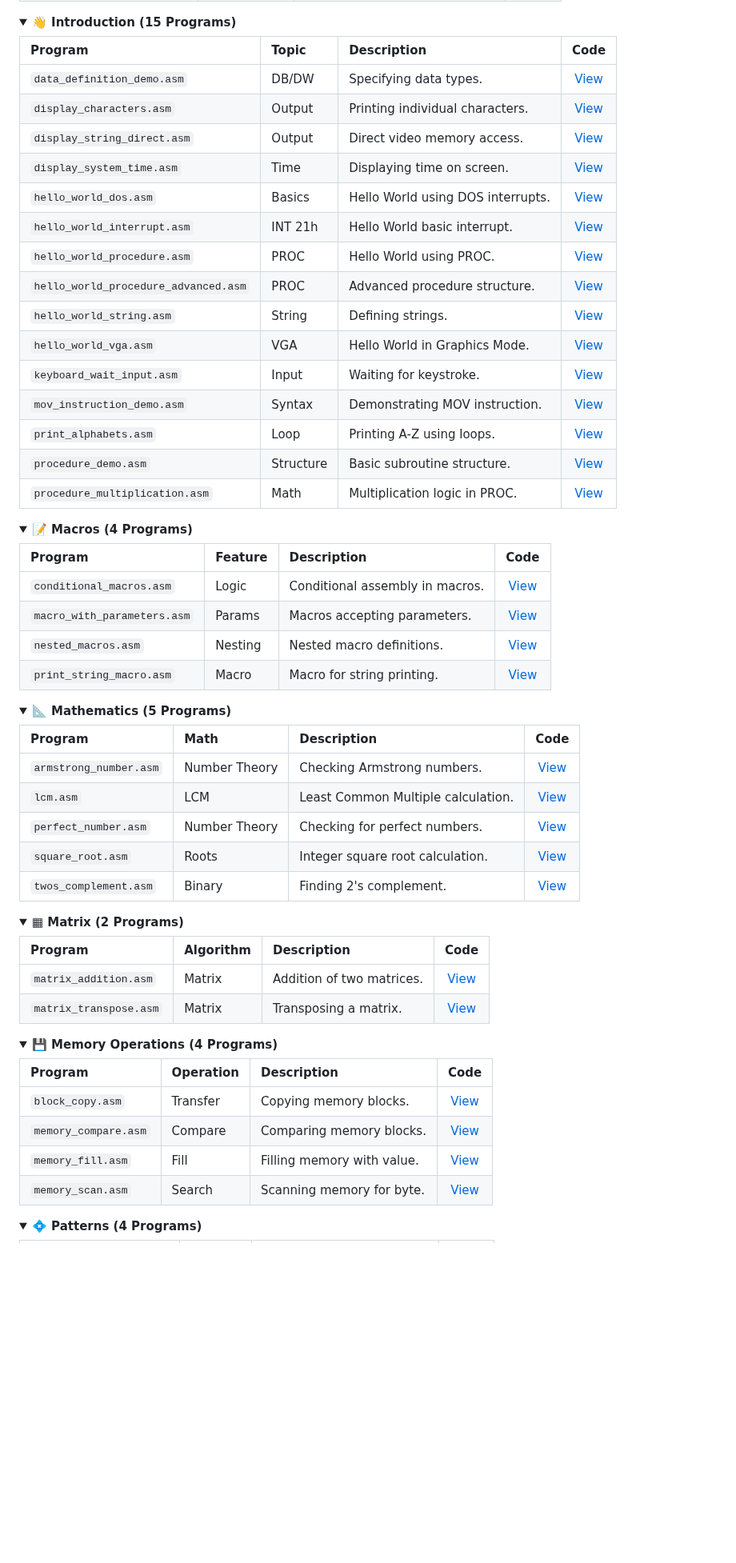
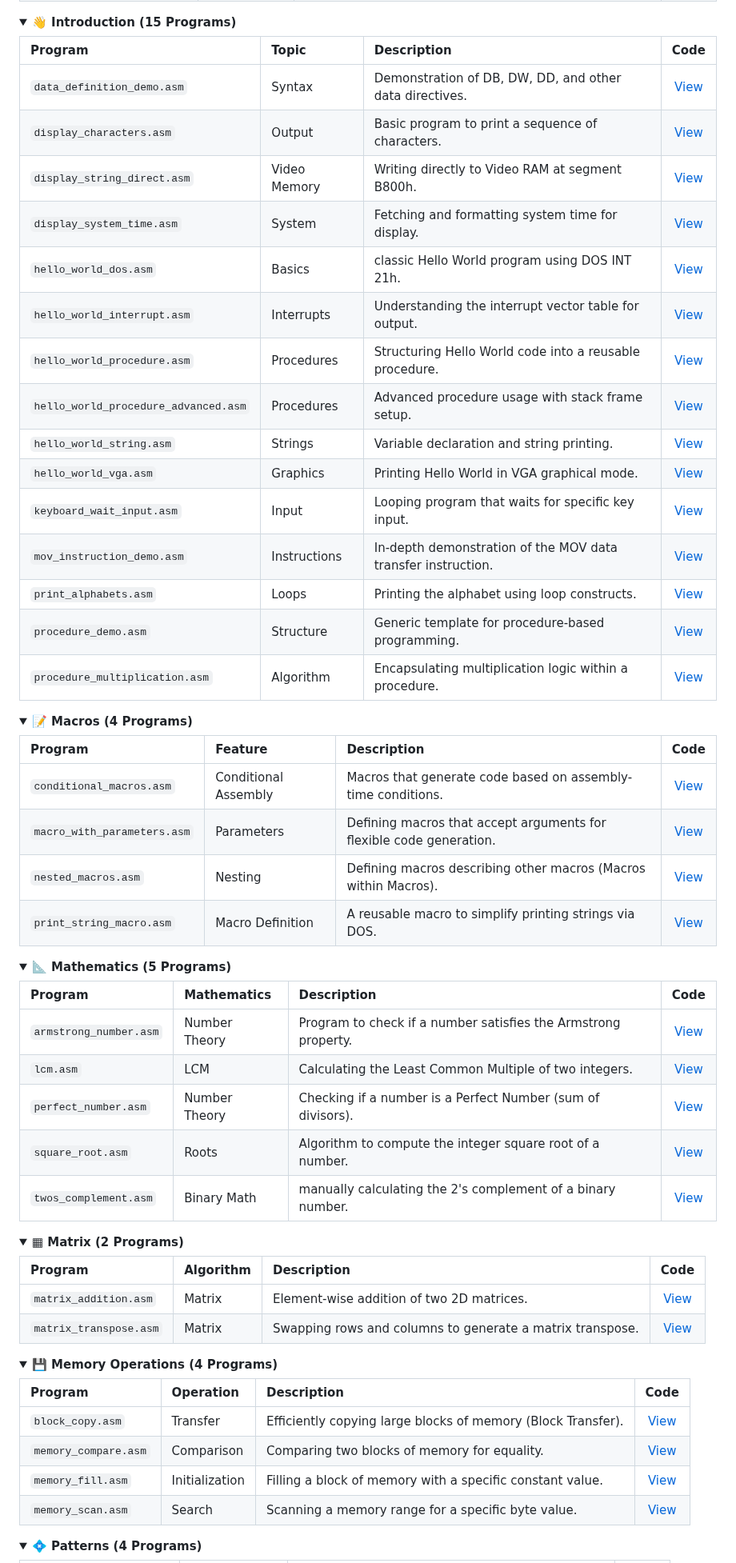
Before and after one commit to Amey-Thakur/8086-ASSEMBLY-LANGUAGE-PROGRAMS, a Markdown page: README.md, the part around one of its changes. Shown at 80% size. GitHub-like rendering; folded sections open; blank space fills up the shorter version.

Commit message:
8086 Assembly Language (ASM)

```diff
--- a/README.md
+++ b/README.md
@@ -345,21 +345,21 @@ All programs in this repository were developed, verified, and documented by me d
 
 | Program | Topic | Description | Code |
 |:---|:---|:---|:-:|
-| `data_definition_demo.asm` | DB/DW | Specifying data types. | [View](Introduction/data_definition_demo.asm) |
-| `display_characters.asm` | Output | Printing individual characters. | [View](Introduction/display_characters.asm) |
-| `display_string_direct.asm` | Output | Direct video memory access. | [View](Introduction/display_string_direct.asm) |
-| `display_system_time.asm` | Time | Displaying time on screen. | [View](Introduction/display_system_time.asm) |
-| `hello_world_dos.asm` | Basics | Hello World using DOS interrupts. | [View](Introduction/hello_world_dos.asm) |
-| `hello_world_interrupt.asm` | INT 21h | Hello World basic interrupt. | [View](Introduction/hello_world_interrupt.asm) |
-| `hello_world_procedure.asm` | PROC | Hello World using PROC. | [View](Introduction/hello_world_procedure.asm) |
-| `hello_world_procedure_advanced.asm` | PROC | Advanced procedure structure. | [View](Introduction/hello_world_procedure_advanced.asm) |
-| `hello_world_string.asm` | String | Defining strings. | [View](Introduction/hello_world_string.asm) |
-| `hello_world_vga.asm` | VGA | Hello World in Graphics Mode. | [View](Introduction/hello_world_vga.asm) |
-| `keyboard_wait_input.asm` | Input | Waiting for keystroke. | [View](Introduction/keyboard_wait_input.asm) |
-| `mov_instruction_demo.asm` | Syntax | Demonstrating MOV instruction. | [View](Introduction/mov_instruction_demo.asm) |
-| `print_alphabets.asm` | Loop | Printing A-Z using loops. | [View](Introduction/print_alphabets.asm) |
-| `procedure_demo.asm` | Structure | Basic subroutine structure. | [View](Introduction/procedure_demo.asm) |
-| `procedure_multiplication.asm` | Math | Multiplication logic in PROC. | [View](Introduction/procedure_multiplication.asm) |
+| `data_definition_demo.asm` | Syntax | Demonstration of DB, DW, DD, and other data directives. | [View](Introduction/data_definition_demo.asm) |
+| `display_characters.asm` | Output | Basic program to print a sequence of characters. | [View](Introduction/display_characters.asm) |
+| `display_string_direct.asm` | Video Memory | Writing directly to Video RAM at segment B800h. | [View](Introduction/display_string_direct.asm) |
+| `display_system_time.asm` | System | Fetching and formatting system time for display. | [View](Introduction/display_system_time.asm) |
+| `hello_world_dos.asm` | Basics | classic Hello World program using DOS INT 21h. | [View](Introduction/hello_world_dos.asm) |
+| `hello_world_interrupt.asm` | Interrupts | Understanding the interrupt vector table for output. | [View](Introduction/hello_world_interrupt.asm) |
+| `hello_world_procedure.asm` | Procedures | Structuring Hello World code into a reusable procedure. | [View](Introduction/hello_world_procedure.asm) |
+| `hello_world_procedure_advanced.asm` | Procedures | Advanced procedure usage with stack frame setup. | [View](Introduction/hello_world_procedure_advanced.asm) |
+| `hello_world_string.asm` | Strings | Variable declaration and string printing. | [View](Introduction/hello_world_string.asm) |
+| `hello_world_vga.asm` | Graphics | Printing Hello World in VGA graphical mode. | [View](Introduction/hello_world_vga.asm) |
+| `keyboard_wait_input.asm` | Input | Looping program that waits for specific key input. | [View](Introduction/keyboard_wait_input.asm) |
+| `mov_instruction_demo.asm` | Instructions | In-depth demonstration of the MOV data transfer instruction. | [View](Introduction/mov_instruction_demo.asm) |
+| `print_alphabets.asm` | Loops | Printing the alphabet using loop constructs. | [View](Introduction/print_alphabets.asm) |
+| `procedure_demo.asm` | Structure | Generic template for procedure-based programming. | [View](Introduction/procedure_demo.asm) |
+| `procedure_multiplication.asm` | Algorithm | Encapsulating multiplication logic within a procedure. | [View](Introduction/procedure_multiplication.asm) |
 
 </details>
 
@@ -368,23 +368,23 @@ All programs in this repository were developed, verified, and documented by me d
 
 | Program | Feature | Description | Code |
 |:---|:---|:---|:-:|
-| `conditional_macros.asm` | Logic | Conditional assembly in macros. | [View](Macros/conditional_macros.asm) |
-| `macro_with_parameters.asm` | Params | Macros accepting parameters. | [View](Macros/macro_with_parameters.asm) |
-| `nested_macros.asm` | Nesting | Nested macro definitions. | [View](Macros/nested_macros.asm) |
-| `print_string_macro.asm` | Macro | Macro for string printing. | [View](Macros/print_string_macro.asm) |
+| `conditional_macros.asm` | Conditional Assembly | Macros that generate code based on assembly-time conditions. | [View](Macros/conditional_macros.asm) |
+| `macro_with_parameters.asm` | Parameters | Defining macros that accept arguments for flexible code generation. | [View](Macros/macro_with_parameters.asm) |
+| `nested_macros.asm` | Nesting | Defining macros describing other macros (Macros within Macros). | [View](Macros/nested_macros.asm) |
+| `print_string_macro.asm` | Macro Definition | A reusable macro to simplify printing strings via DOS. | [View](Macros/print_string_macro.asm) |
 
 </details>
 
 <details>
 <summary><strong>📐 Mathematics (5 Programs)</strong></summary>
 
-| Program | Math | Description | Code |
+| Program | Mathematics | Description | Code |
 |:---|:---|:---|:-:|
-| `armstrong_number.asm` | Number Theory | Checking Armstrong numbers. | [View](Mathematics/armstrong_number.asm) |
-| `lcm.asm` | LCM | Least Common Multiple calculation. | [View](Mathematics/lcm.asm) |
-| `perfect_number.asm` | Number Theory | Checking for perfect numbers. | [View](Mathematics/perfect_number.asm) |
-| `square_root.asm` | Roots | Integer square root calculation. | [View](Mathematics/square_root.asm) |
-| `twos_complement.asm` | Binary | Finding 2's complement. | [View](Mathematics/twos_complement.asm) |
+| `armstrong_number.asm` | Number Theory | Program to check if a number satisfies the Armstrong property. | [View](Mathematics/armstrong_number.asm) |
+| `lcm.asm` | LCM | Calculating the Least Common Multiple of two integers. | [View](Mathematics/lcm.asm) |
+| `perfect_number.asm` | Number Theory | Checking if a number is a Perfect Number (sum of divisors). | [View](Mathematics/perfect_number.asm) |
+| `square_root.asm` | Roots | Algorithm to compute the integer square root of a number. | [View](Mathematics/square_root.asm) |
+| `twos_complement.asm` | Binary Math | manually calculating the 2's complement of a binary number. | [View](Mathematics/twos_complement.asm) |
 
 </details>
 
@@ -393,8 +393,8 @@ All programs in this repository were developed, verified, and documented by me d
 
 | Program | Algorithm | Description | Code |
 |:---|:---|:---|:-:|
-| `matrix_addition.asm` | Matrix | Addition of two matrices. | [View](Matrix/matrix_addition.asm) |
-| `matrix_transpose.asm` | Matrix | Transposing a matrix. | [View](Matrix/matrix_transpose.asm) |
+| `matrix_addition.asm` | Matrix | Element-wise addition of two 2D matrices. | [View](Matrix/matrix_addition.asm) |
+| `matrix_transpose.asm` | Matrix | Swapping rows and columns to generate a matrix transpose. | [View](Matrix/matrix_transpose.asm) |
 
 </details>
 
@@ -403,10 +403,10 @@ All programs in this repository were developed, verified, and documented by me d
 
 | Program | Operation | Description | Code |
 |:---|:---|:---|:-:|
-| `block_copy.asm` | Transfer | Copying memory blocks. | [View](Memory%20Operations/block_copy.asm) |
-| `memory_compare.asm` | Compare | Comparing memory blocks. | [View](Memory%20Operations/memory_compare.asm) |
-| `memory_fill.asm` | Fill | Filling memory with value. | [View](Memory%20Operations/memory_fill.asm) |
-| `memory_scan.asm` | Search | Scanning memory for byte. | [View](Memory%20Operations/memory_scan.asm) |
+| `block_copy.asm` | Transfer | Efficiently copying large blocks of memory (Block Transfer). | [View](Memory%20Operations/block_copy.asm) |
+| `memory_compare.asm` | Comparison | Comparing two blocks of memory for equality. | [View](Memory%20Operations/memory_compare.asm) |
+| `memory_fill.asm` | Initialization | Filling a block of memory with a specific constant value. | [View](Memory%20Operations/memory_fill.asm) |
+| `memory_scan.asm` | Search | Scanning a memory range for a specific byte value. | [View](Memory%20Operations/memory_scan.asm) |
 
 </details>
 
```
Also changed, not shown: other parts of README.md (+138 -138 lines).
